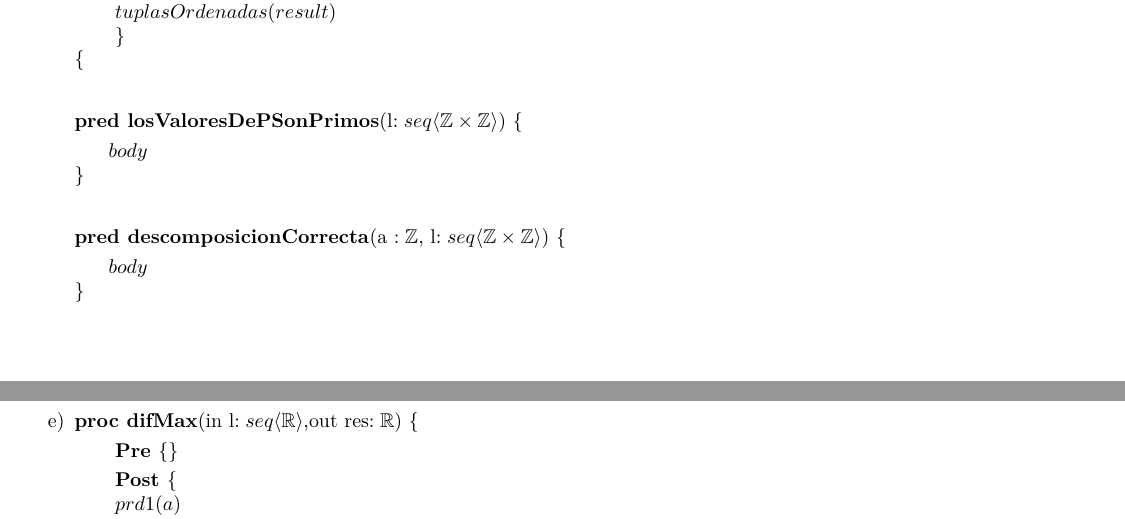
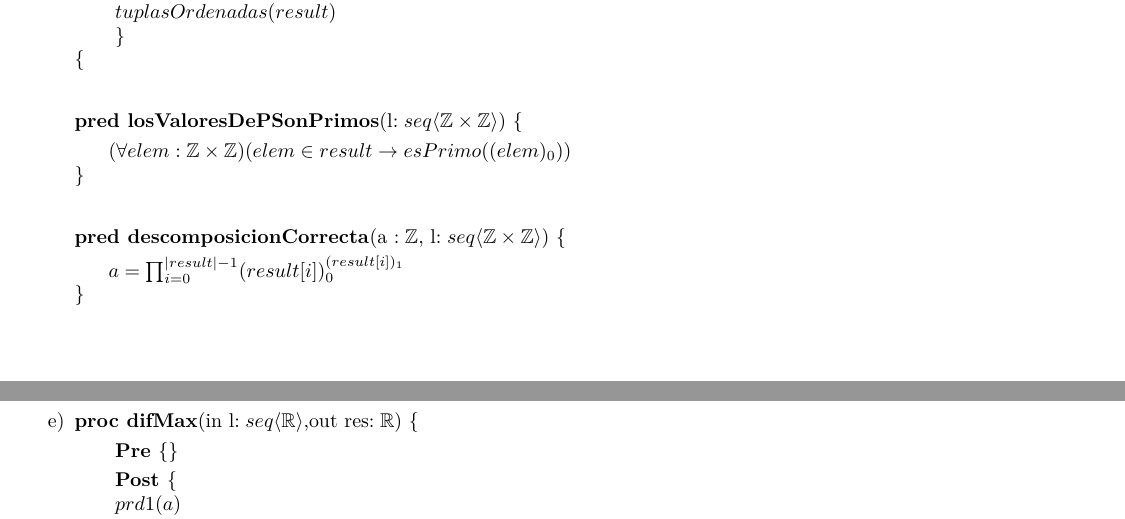
Before and after one commit to AndresHense/Algo1, a LaTeX document (Practicas/Practica3/practiga3.tex): two parts of pages 10 and 11 of 18, joined at a grey line, cut so that both start at the same text. Compiled offline with pdfLaTeX.

Commit message:
Completed exercise 14)d)

```diff
--- a/Practicas/Practica3/practiga3.tex
+++ b/Practicas/Practica3/practiga3.tex
@@ -646,13 +646,14 @@ Despues lo discuto con alguien a este.
 
 			\textbf{pred losValoresDePSonPrimos}(l$:seq\langle \mathbb{Z} \times \mathbb{Z}
 			\rangle)\ \{$\smallskip \\
-			\hspace*{6mm}$body$\\
+			\hspace*{6mm}$(\forall elem:\mathbb{Z}\times \mathbb{Z})
+				(elem\in result\rightarrow esPrimo((elem)_0))$\\
 			$\}$\smallskip \\
 
 			\textbf{pred descomposicionCorrecta}(a $:\mathbb{Z}$,
 			l$:seq\langle \mathbb{Z} \times \mathbb{Z}\rangle)\
 			\{$\smallskip \\
-			\hspace*{6mm}$body$\\
+			\hspace*{6mm}$a=\prod_{i=0}^{|result|-1}(result[i])_{0}^{(result[i])_1}$\\
 			$\}$\smallskip \\
 
 			\textbf{pred tuplasOrdenadas}(l$:seq\langle \mathbb{Z} \times \mathbb{Z}
```
Also changed, not shown: Practicas/Practica3/practiga3.pdf, Practicas/Practica3/practiga3.tex (3 more changed lines).
